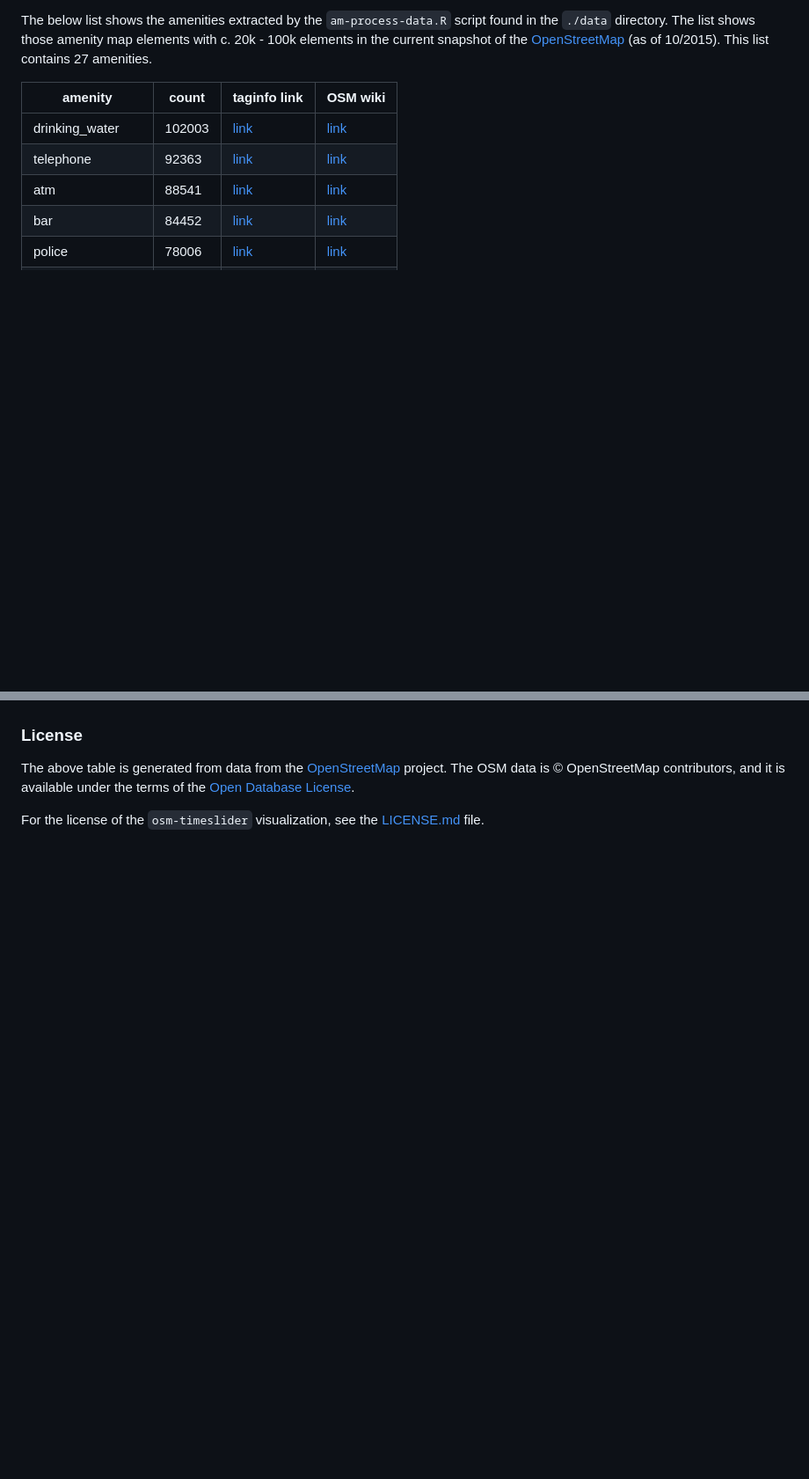
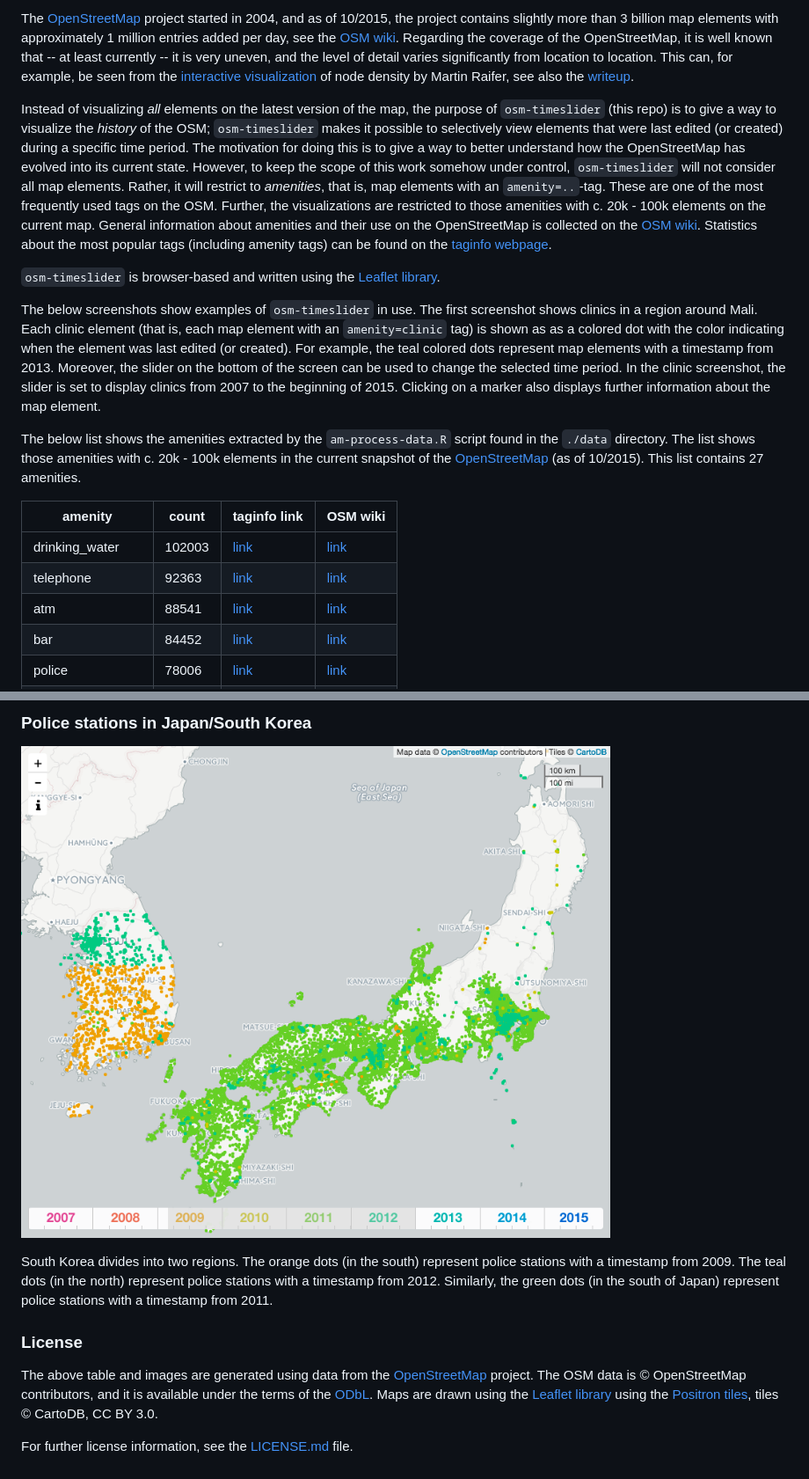
Before and after one commit to matiasdahl/osm-timeslider, a Markdown page: README.md, 2 parts joined by grey strips. Shown: that part at 88% size. Drawn GitHub-style; pictures changed too: images/police.png (added); blank space fills up the shorter version.

```diff
--- a/README.md
+++ b/README.md
@@ -1,5 +1,13 @@
 
-The below list shows the amenities extracted by the `am-process-data.R` script found in the `./data` directory. The list shows those amenity map elements with c. 20k - 100k elements in the current snapshot of the [OpenStreetMap](https://openstreetmap.org) (as of 10/2015). This list contains 27 amenities.
+The [OpenStreetMap](http://www.openstreetmap.org/) project started in 2004, and as of 10/2015, the project contains slightly more than 3 billion map elements with approximately 1 million entries added per day, see the [OSM wiki](http://wiki.openstreetmap.org/wiki/Stats). Regarding the coverage of the OpenStreetMap, it is well known that -- at least currently -- it is very uneven, and the level of detail varies significantly from location to location. This can, for example, be seen from the [interactive visualization](http://tyrasd.github.io/osm-node-density/#2/16.5/389.2) of node density by Martin Raifer, see also the [writeup](http://www.openstreetmap.org/user/tyr_asd/diary/22363).
+
+Instead of visualizing *all* elements on the latest version of the map, the purpose of `osm-timeslider` (this repo) is to give a way to visualize the *history* of the OSM; `osm-timeslider` makes it possible to selectively view elements that were last edited (or created) during a specific time period. The motivation for doing this is to give a way to better understand how the OpenStreetMap has evolved into its current state. However, to keep the scope of this work somehow under control, `osm-timeslider` will not consider all map elements. Rather, it will restrict to *amenities*, that is, map elements with an `amenity=..`-tag. These are one of the most frequently used tags on the OSM. Further, the visualizations are restricted to those amenities with c. 20k - 100k elements on the current map. General information about amenities and their use on the OpenStreetMap is collected on the [OSM wiki](http://wiki.openstreetmap.org/wiki/Key:amenity). Statistics about the most popular tags (including amenity tags) can be found on the [taginfo webpage](https://taginfo.openstreetmap.org/keys/amenity#values).
+
+`osm-timeslider` is browser-based and written using the [Leaflet library](http://leafletjs.com/).
+
+The below screenshots show examples of `osm-timeslider` in use. The first screenshot shows clinics in a region around Mali. Each clinic element (that is, each map element with an `amenity=clinic` tag) is shown as as a colored dot with the color indicating when the element was last edited (or created). For example, the teal colored dots represent map elements with a timestamp from 2013. Moreover, the slider on the bottom of the screen can be used to change the selected time period. In the clinic screenshot, the slider is set to display clinics from 2007 to the beginning of 2015. Clicking on a marker also displays further information about the map element.
+
+The below list shows the amenities extracted by the `am-process-data.R` script found in the `./data` directory. The list shows those amenities with c. 20k - 100k elements in the current snapshot of the [OpenStreetMap](https://openstreetmap.org) (as of 10/2015). This list contains 27 amenities.
 
 
 
@@ -185,6 +206,11 @@ A more detailed description of how the amenity map elements were extracted is gi
+### Police stations in Japan/South Korea
+
+![](./images/police.png)
+
+South Korea divides into two regions. The orange dots (in the south) represent police stations with a timestamp from 2009. The teal dots (in the north) represent police stations with a timestamp from 2012. Similarly, the green dots (in the south of Japan) represent police stations with a timestamp from 2011.
 
 ### License
 
-The above table is generated from data from the [OpenStreetMap](https:/openstreetmap.org) project. The OSM data is © OpenStreetMap contributors, and it is available under the terms of the [Open Database License](https://www.openstreetmap.org/copyright).
+The above table and images are generated using data from the [OpenStreetMap](https:/openstreetmap.org) project. The OSM data is © OpenStreetMap contributors, and it is available under the terms of the [ODbL](https://www.openstreetmap.org/copyright). Maps are drawn using the [Leaflet library](http://leafletjs.com/) using the [Positron tiles](https://cartodb.com/basemaps), tiles © CartoDB, CC BY 3.0.
 
-For the license of the `osm-timeslider` visualization, see the [LICENSE.md](LICENSE.md) file.
+For further license information, see the [LICENSE.md](LICENSE.md) file.
```
Also changed, not shown: other parts of README.md (+14 -1 lines), images/clinic.png (added), images/townhall.png (added), 2 other files.
